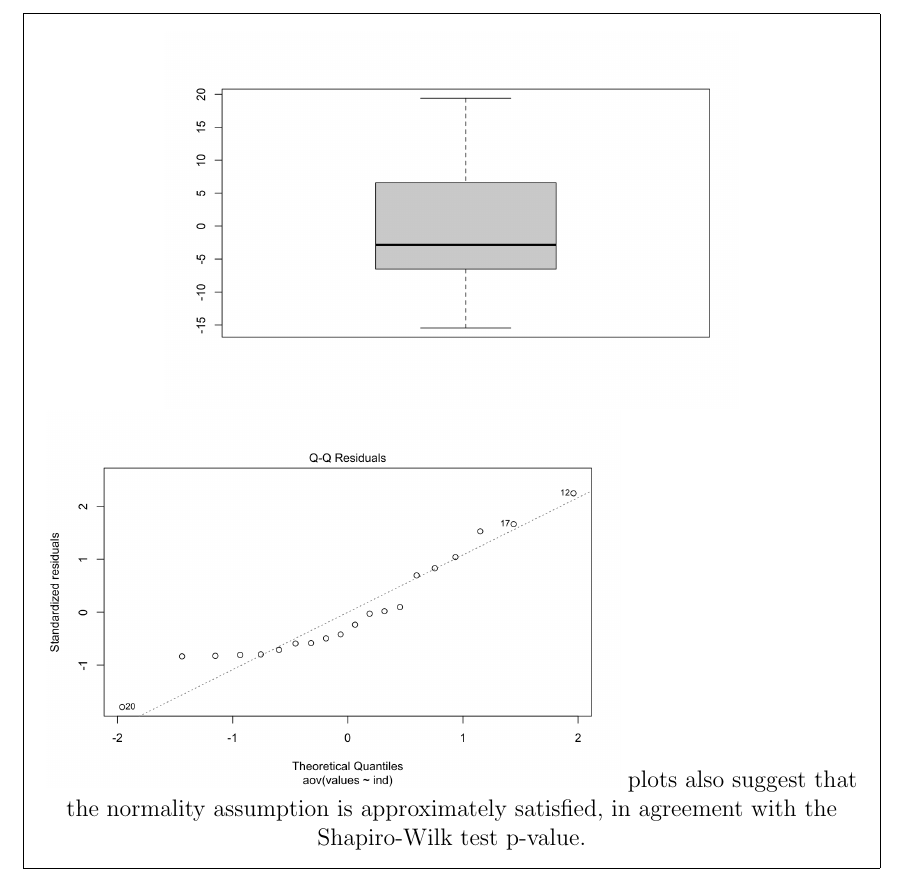
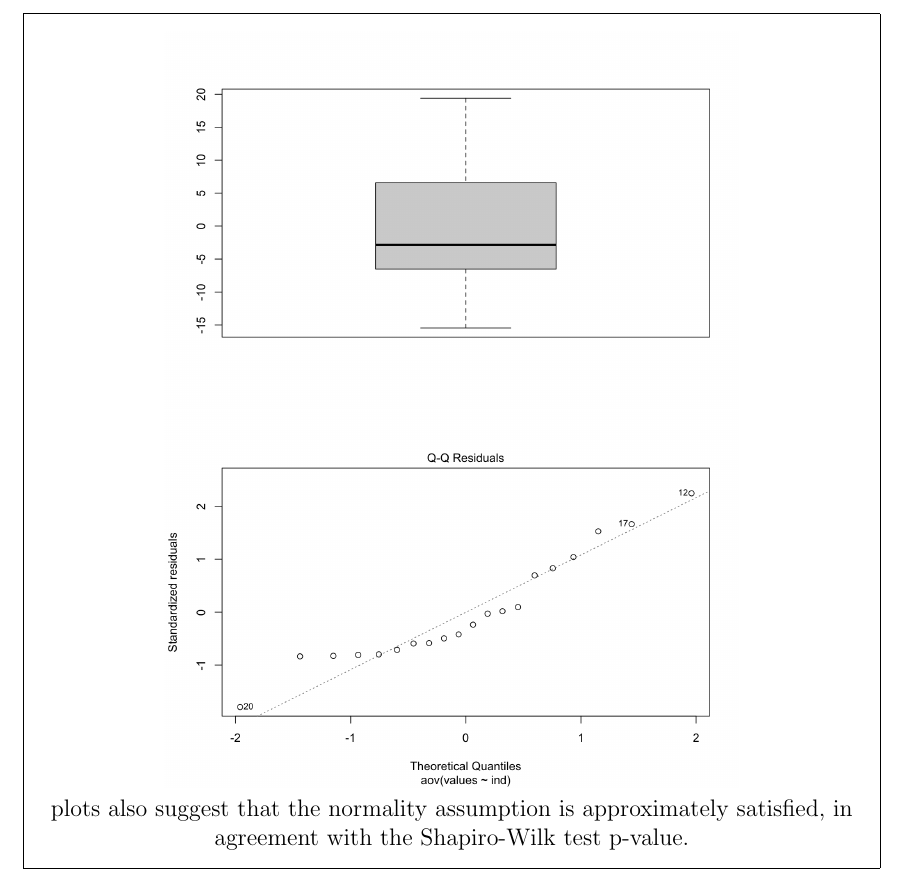
Before and after one commit to SamuelMolero26/STATS212, a LaTeX problem sheet (Homeworks/Homework3.tex): part of page 3 of 3, cut so that both start at the same text. Compiled offline with pdfLaTeX.

Commit message:
Updates from Overleaf

```diff
--- a/Homeworks/Homework3.tex
+++ b/Homeworks/Homework3.tex
@@ -64,14 +64,14 @@ Residuals 16 1487.1   92.95
     approximately holds.
     \end{parts}
     \begin{verbatim}
-    fit = aov(values ~ find)
-    boxplot(resid(fit))
-    plot(fit, which=2)
-    \end{verbatim}
-    The Code snippets creates the following graphs:\\
+        fit = aov(values ~ find)
+        boxplot(resid(fit))
+        plot(fit, which=2)
+        \end{verbatim}
+       The Code snippets creates the following graphs:\\
     \center
     \includegraphics[width=0.7\textwidth]{Homeworks/Graph1HW3.png}\\
-    \includegraphics[width=0.7\textwidth]{Homeworks/Graph2HW3.png}
+    \includegraphics[width=0.7\textwidth]{Homeworks/Graph2HW3.png}\\
     plots also suggest that the normality assumption is approximately satisfied, in agreement with the Shapiro-Wilk test p-value.
     \end{solution}
 
```
